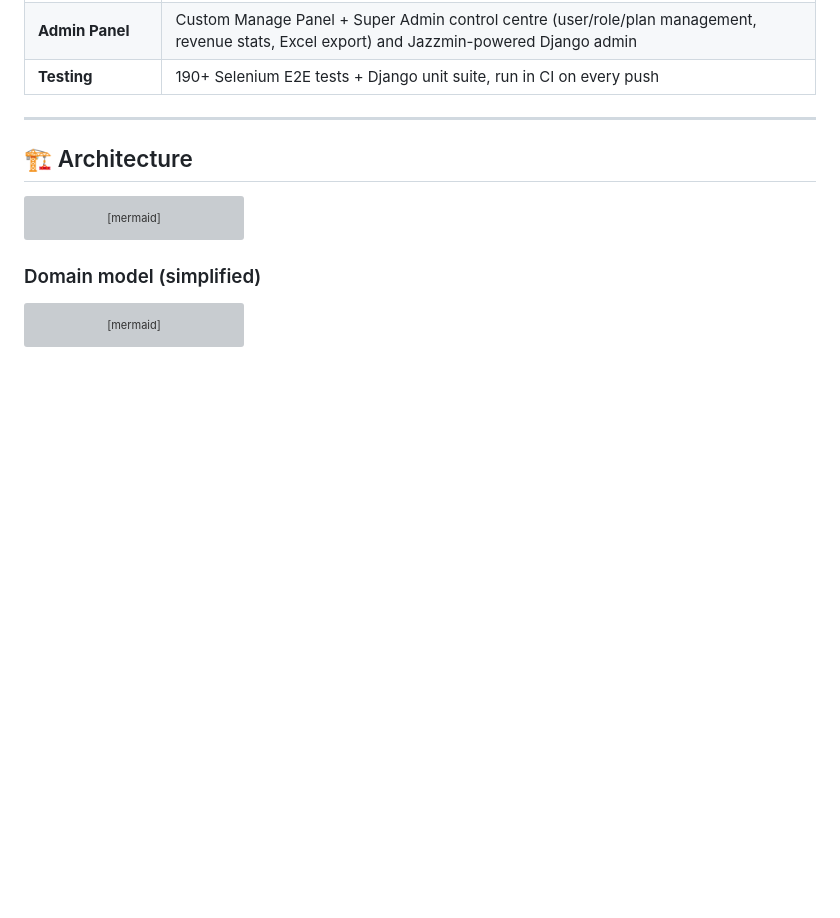
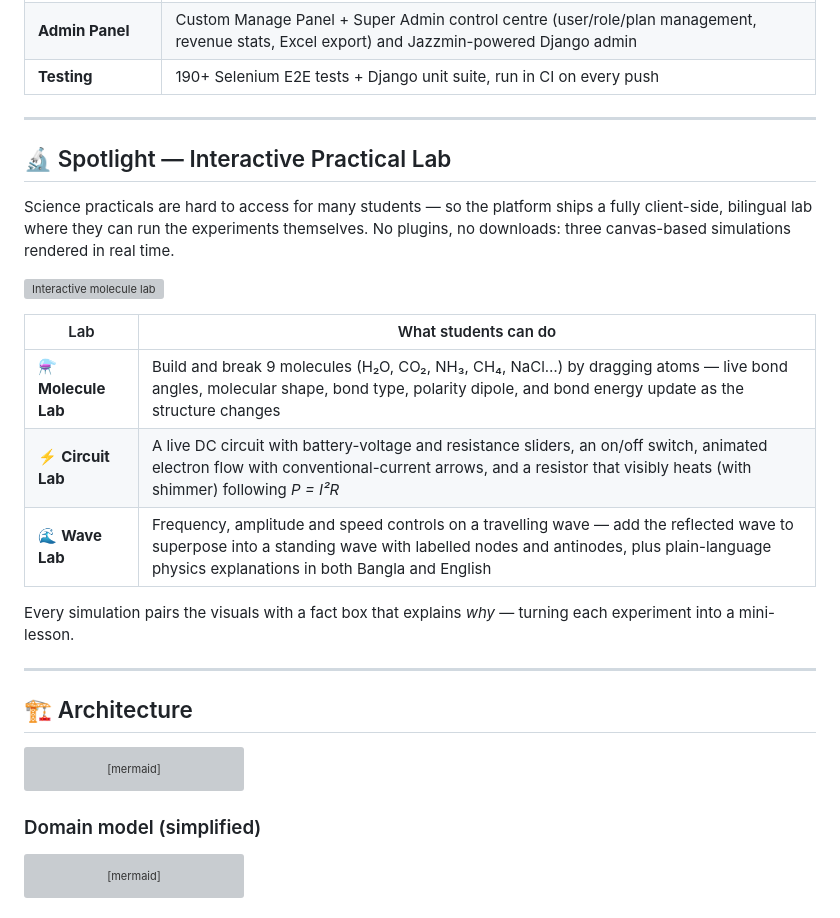
Before and after one commit to turtle-xo7/PrepareYourself, a Markdown page: README.md, the part around the change. GitHub-like rendering; blank space fills up the shorter version; grey boxes are pictures that could not be loaded.

Commit message:
README: spotlight section for the Interactive Practical Lab
Dedicated section between Features and Architecture: what each of the
three canvas simulations (molecule / circuit / wave) lets students do,
with the lab screenshot and the bilingual fact-box angle.

```diff
--- a/README.md
+++ b/README.md
@@ -75,6 +75,25 @@ Built by a 4-person agile team over one semester using Scrum methodology.
 | **Dark Mode** | Complete dark theme across every page, persisted per user, with live re-skinning of charts |
 | **Admin Panel** | Custom Manage Panel + Super Admin control centre (user/role/plan management, revenue stats, Excel export) and Jazzmin-powered Django admin |
 | **Testing** | 190+ Selenium E2E tests + Django unit suite, run in CI on every push |
+
+---
+
+## 🔬 Spotlight — Interactive Practical Lab
+
+Science practicals are hard to access for many students — so the platform ships a fully
+client-side, bilingual lab where they can run the experiments themselves. No plugins,
+no downloads: three canvas-based simulations rendered in real time.
+
+![Interactive molecule lab](docs/screenshots/practical-lab.jpeg)
+
+| Lab | What students can do |
+|-----|----------------------|
+| ⚗️ **Molecule Lab** | Build and break 9 molecules (H₂O, CO₂, NH₃, CH₄, NaCl…) by dragging atoms — live bond angles, molecular shape, bond type, polarity dipole, and bond energy update as the structure changes |
+| ⚡ **Circuit Lab** | A live DC circuit with battery-voltage and resistance sliders, an on/off switch, animated electron flow with conventional-current arrows, and a resistor that visibly heats (with shimmer) following *P = I²R* |
+| 🌊 **Wave Lab** | Frequency, amplitude and speed controls on a travelling wave — add the reflected wave to superpose into a standing wave with labelled nodes and antinodes, plus plain-language physics explanations in both Bangla and English |
+
+Every simulation pairs the visuals with a fact box that explains *why* — turning each
+experiment into a mini-lesson.
 
 ---
 
```
